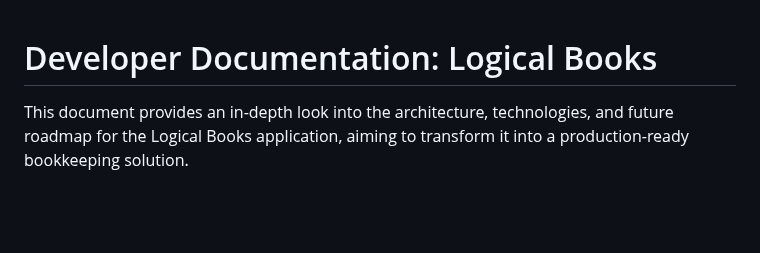
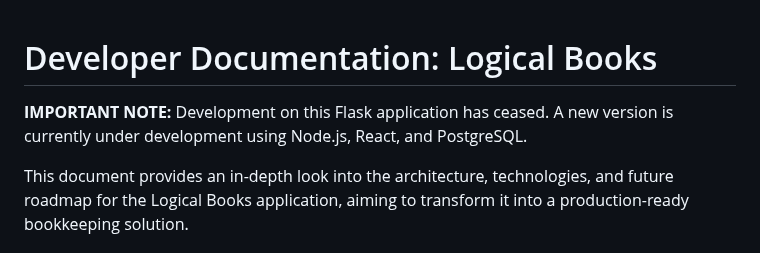
Before and after one commit to LukeL152/logical-books_flask, a Markdown page: DEVELOPER_DOCS.md, the part around the change. Rendered like a GitHub page; blank space fills up the shorter version.

```diff
--- a/DEVELOPER_DOCS.md
+++ b/DEVELOPER_DOCS.md
@@ -1,4 +1,6 @@
 # Developer Documentation: Logical Books
+
+**IMPORTANT NOTE:** Development on this Flask application has ceased. A new version is currently under development using Node.js, React, and PostgreSQL.
 
 This document provides an in-depth look into the architecture, technologies, and future roadmap for the Logical Books application, aiming to transform it into a production-ready bookkeeping solution.
 
```
Also changed, not shown: README.md (+40 -0 lines).
